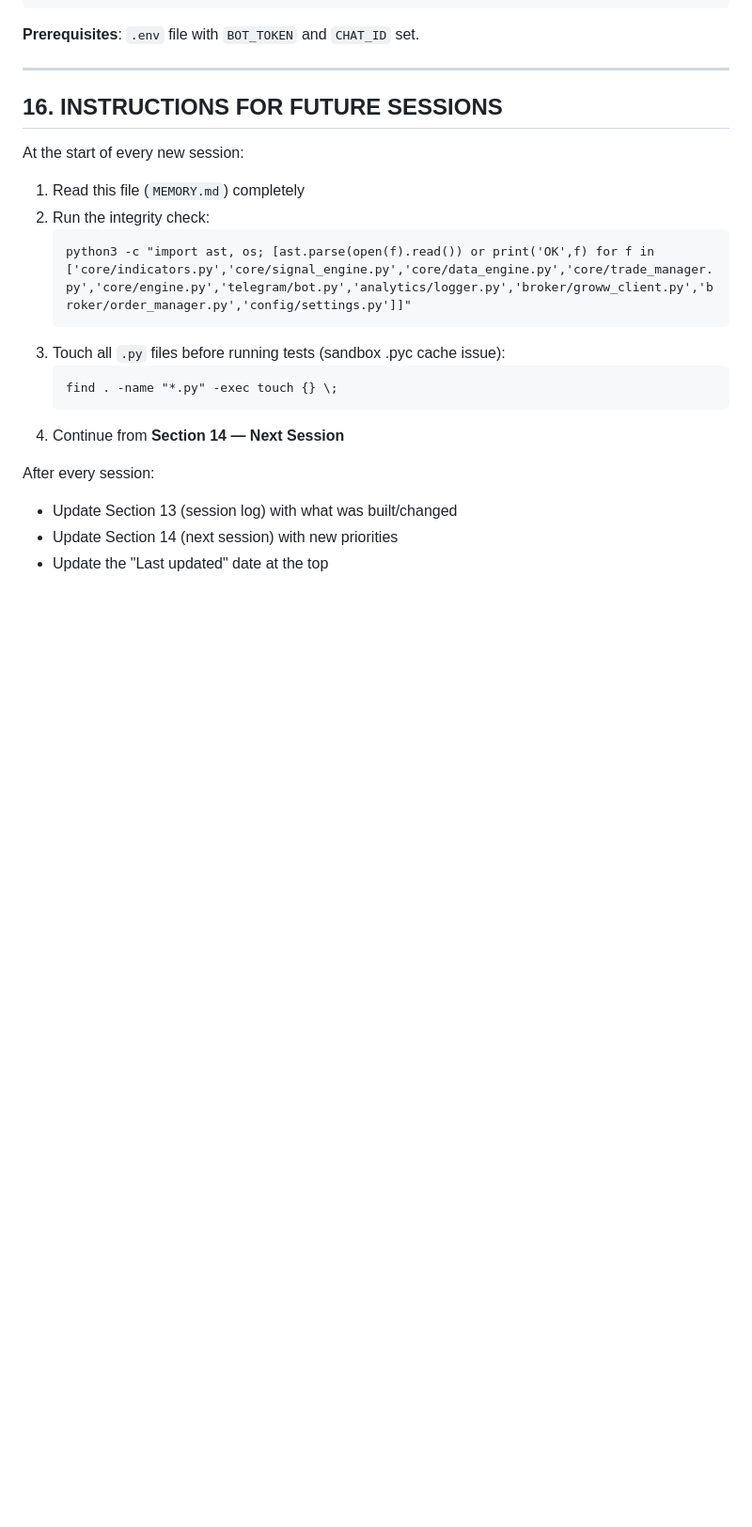
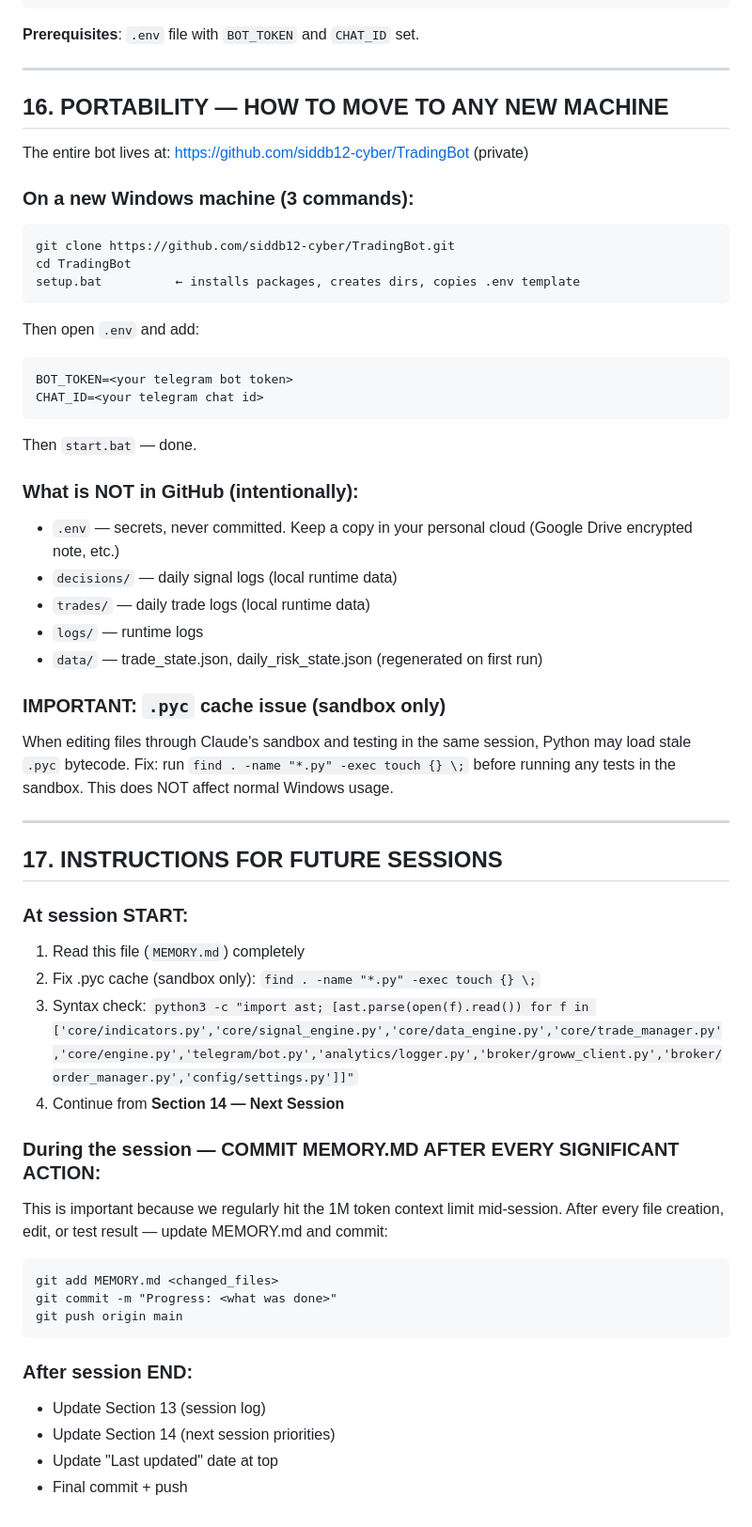
Before and after one commit to siddb12-cyber/TradingBot, a Markdown page: MEMORY.md, the part around the change. Shown at 94% size. Drawn GitHub-style; blank space fills up the shorter version.

Commit message:
MEMORY.md: add portability section + incremental commit instructions

````diff
--- a/MEMORY.md
+++ b/MEMORY.md
@@ -366,21 +366,56 @@ stop.bat
 
 ---
 
-## 16. INSTRUCTIONS FOR FUTURE SESSIONS
+## 16. PORTABILITY — HOW TO MOVE TO ANY NEW MACHINE
 
-At the start of every new session:
+The entire bot lives at: https://github.com/siddb12-cyber/TradingBot (private)
+
+### On a new Windows machine (3 commands):
+```bat
+git clone https://github.com/siddb12-cyber/TradingBot.git
+cd TradingBot
+setup.bat          ← installs packages, creates dirs, copies .env template
+```
+Then open `.env` and add:
+```
+BOT_TOKEN=<your telegram bot token>
+CHAT_ID=<your telegram chat id>
+```
+Then `start.bat` — done.
+
+### What is NOT in GitHub (intentionally):
+- `.env` — secrets, never committed. Keep a copy in your personal cloud (Google Drive encrypted note, etc.)
+- `decisions/` — daily signal logs (local runtime data)
+- `trades/` — daily trade logs (local runtime data)
+- `logs/` — runtime logs
+- `data/` — trade_state.json, daily_risk_state.json (regenerated on first run)
+
+### IMPORTANT: `.pyc` cache issue (sandbox only)
+When editing files through Claude's sandbox and testing in the same session,
+Python may load stale `.pyc` bytecode. Fix: run `find . -name "*.py" -exec touch {} \;`
+before running any tests in the sandbox. This does NOT affect normal Windows usage.
+
+---
+
+## 17. INSTRUCTIONS FOR FUTURE SESSIONS
+
+### At session START:
 1. Read this file (`MEMORY.md`) completely
-2. Run the integrity check:
-   ```
-   python3 -c "import ast, os; [ast.parse(open(f).read()) or print('OK',f) for f in ['core/indicators.py','core/signal_engine.py','core/data_engine.py','core/trade_manager.py','core/engine.py','telegram/bot.py','analytics/logger.py','broker/groww_client.py','broker/order_manager.py','config/settings.py']]"
-   ```
-3. Touch all `.py` files before running tests (sandbox .pyc cache issue):
-   ```
-   find . -name "*.py" -exec touch {} \;
-   ```
+2. Fix .pyc cache (sandbox only): `find . -name "*.py" -exec touch {} \;`
+3. Syntax check: `python3 -c "import ast; [ast.parse(open(f).read()) for f in ['core/indicators.py','core/signal_engine.py','core/data_engine.py','core/trade_manager.py','core/engine.py','telegram/bot.py','analytics/logger.py','broker/groww_client.py','broker/order_manager.py','config/settings.py']]"`
 4. Continue from **Section 14 — Next Session**
 
-After every session:
-- Update Section 13 (session log) with what was built/changed
-- Update Section 14 (next session) with new priorities
-- Update the "Last updated" date at the top
+### During the session — COMMIT MEMORY.MD AFTER EVERY SIGNIFICANT ACTION:
+This is important because we regularly hit the 1M token context limit mid-session.
+After every file creation, edit, or test result — update MEMORY.md and commit:
+```
+git add MEMORY.md <changed_files>
+git commit -m "Progress: <what was done>"
+git push origin main
+```
+
+### After session END:
+- Update Section 13 (session log)
+- Update Section 14 (next session priorities)
+- Update "Last updated" date at top
+- Final commit + push
````
